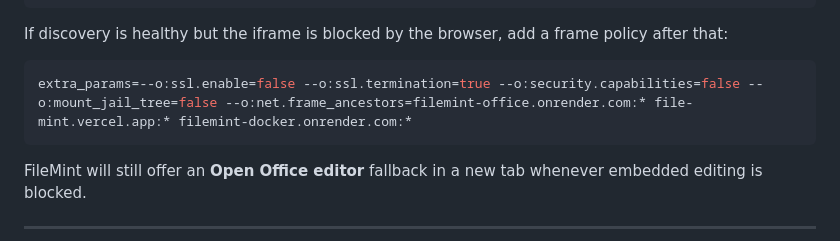
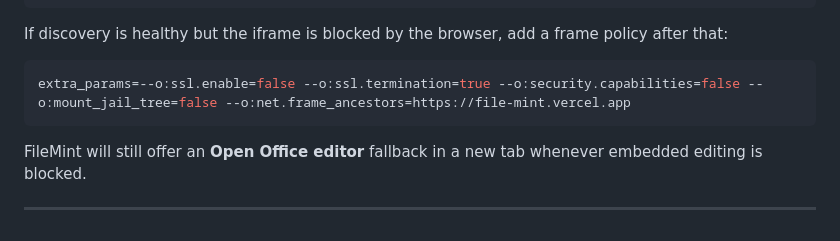
Before and after one commit to BITS4/FileMint, a Markdown page: README.md, the part around the change. GitHub-like rendering.

Commit message:
docs: use single Collabora frame ancestor

````diff
--- a/README.md
+++ b/README.md
@@ -211,7 +211,7 @@ If discovery is healthy but the iframe is blocked by the browser, add a frame
 policy after that:
 
 ```bash
-extra_params=--o:ssl.enable=false --o:ssl.termination=true --o:security.capabilities=false --o:mount_jail_tree=false --o:net.frame_ancestors=filemint-office.onrender.com:* file-mint.vercel.app:* filemint-docker.onrender.com:*
+extra_params=--o:ssl.enable=false --o:ssl.termination=true --o:security.capabilities=false --o:mount_jail_tree=false --o:net.frame_ancestors=https://file-mint.vercel.app
 ```
 
 FileMint will still offer an **Open Office editor** fallback in a new tab
````
